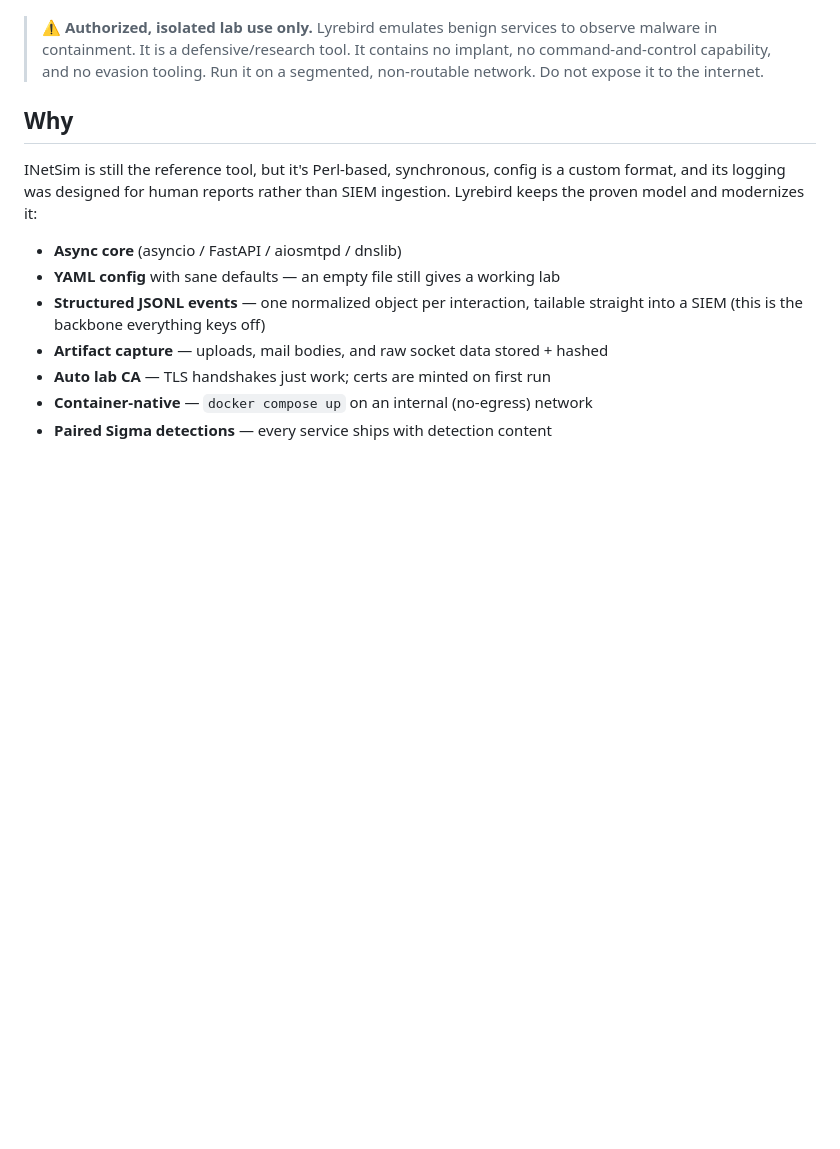
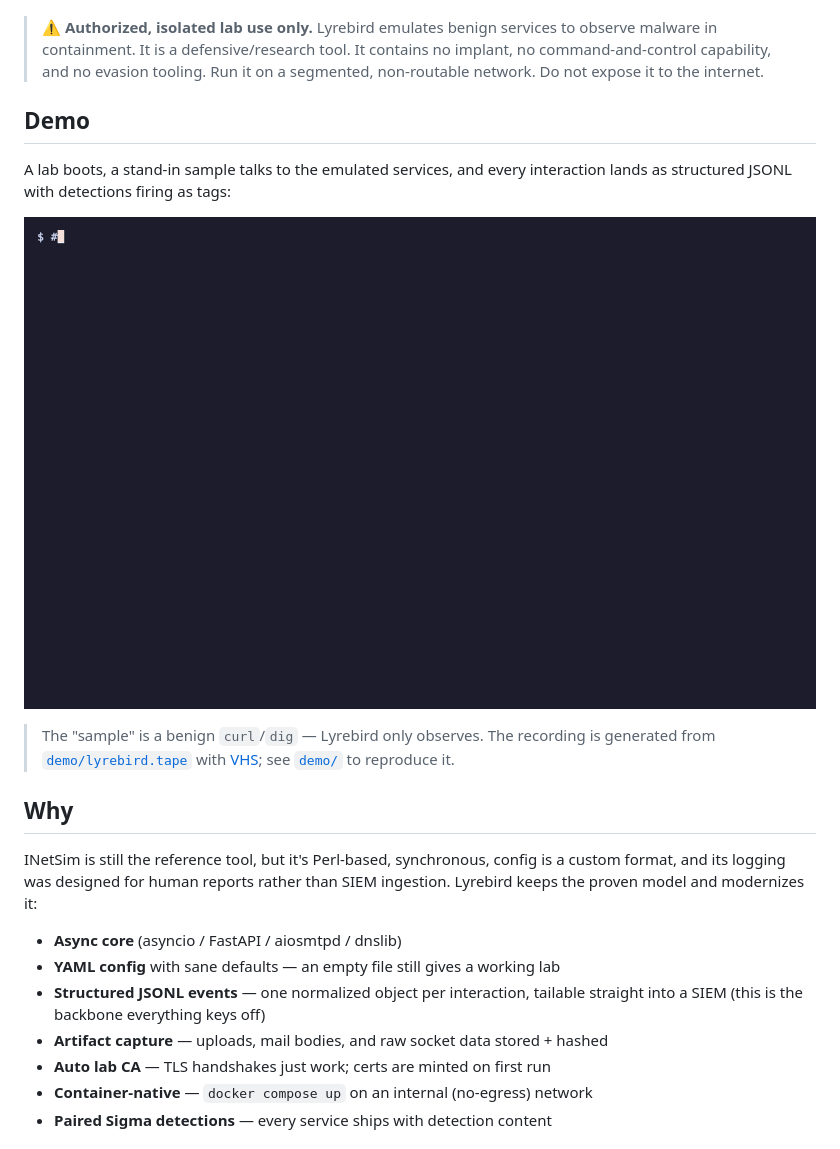
Before and after one commit to cac0ns3c/Lyrebird, a Markdown page: README.md, the part around the change. Drawn GitHub-style; pictures changed too: docs/assets/demo.gif (added); blank space fills up the shorter version.

```diff
--- a/README.md
+++ b/README.md
@@ -14,6 +14,17 @@ first-class output.
 > observe malware in containment. It is a defensive/research tool. It contains no
 > implant, no command-and-control capability, and no evasion tooling. Run it on a
 > segmented, non-routable network. Do not expose it to the internet.
+
+## Demo
+
+A lab boots, a stand-in sample talks to the emulated services, and every
+interaction lands as structured JSONL with detections firing as tags:
+
+![Lyrebird demo: a sample checks in over HTTP and DNS while Lyrebird captures each interaction as structured JSONL with detection tags](docs/assets/demo.gif)
+
+> The "sample" is a benign `curl`/`dig` — Lyrebird only observes. The recording
+> is generated from [`demo/lyrebird.tape`](demo/lyrebird.tape) with
+> [VHS](https://github.com/charmbracelet/vhs); see [`demo/`](demo/) to reproduce it.
 
 ## Why
 
```
Also changed, not shown: demo/README.md (added, +53 -0 lines), 5 other files.
